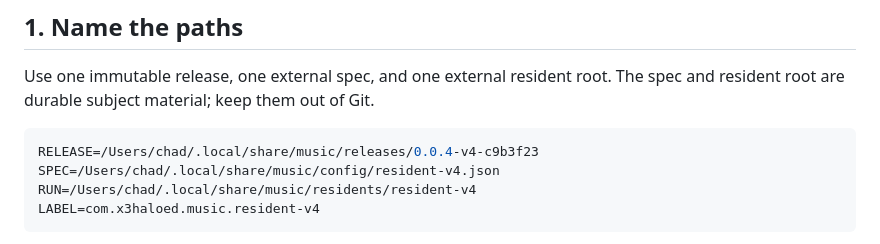
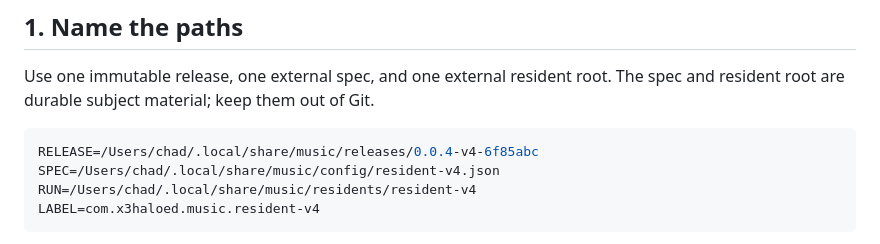
Before and after one commit to x3haloed/music, a Markdown page: HATCH.md, the part around the change. Drawn GitHub-style.

````diff
--- a/HATCH.md
+++ b/HATCH.md
@@ -15,7 +15,7 @@ Use one immutable release, one external spec, and one external resident root.
 The spec and resident root are durable subject material; keep them out of Git.
 
 ```sh
-RELEASE=/Users/chad/.local/share/music/releases/0.0.4-v4-c9b3f23
+RELEASE=/Users/chad/.local/share/music/releases/0.0.4-v4-6f85abc
 SPEC=/Users/chad/.local/share/music/config/resident-v4.json
 RUN=/Users/chad/.local/share/music/residents/resident-v4
 LABEL=com.x3haloed.music.resident-v4
````
Also changed, not shown: READINESS.md (+14 -5 lines).
